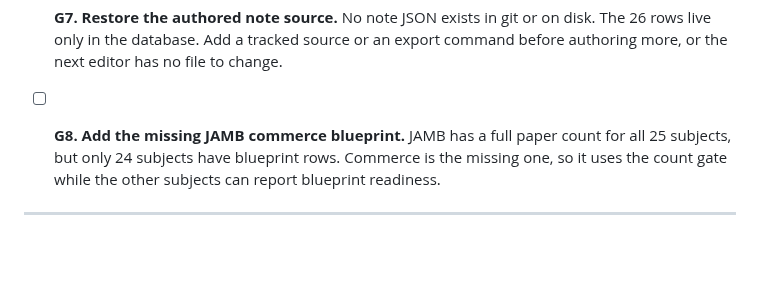
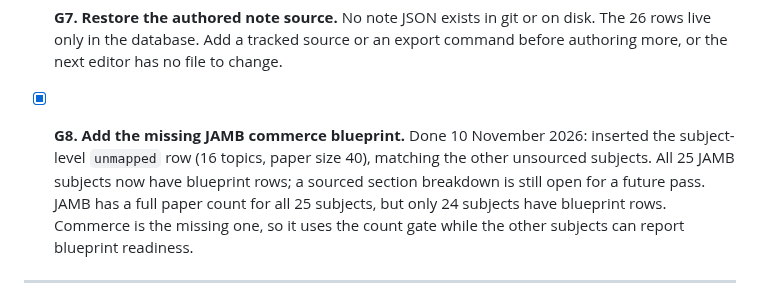
Before and after one commit to shedrackgodstime/utmelab-api, a Markdown page: docs/STUDY-NOTES-WORKLIST.md, the part around the change. Drawn GitHub-style; blank space fills up the shorter version.

Commit message:
worklist: G8 done, JAMB commerce blueprint added

```diff
--- a/docs/STUDY-NOTES-WORKLIST.md
+++ b/docs/STUDY-NOTES-WORKLIST.md
@@ -150,7 +150,7 @@ NECO English sees the 7 WAEC English notes through the shared syllabus. It is th
 - [ ] **G7. Restore the authored note source.**
   No note JSON exists in git or on disk. The 26 rows live only in the database. Add a tracked source or an export command before authoring more, or the next editor has no file to change.
 
-- [ ] **G8. Add the missing JAMB commerce blueprint.**
+- [x] **G8. Add the missing JAMB commerce blueprint.** Done 10 November 2026: inserted the subject-level `unmapped` row (16 topics, paper size 40), matching the other unsourced subjects. All 25 JAMB subjects now have blueprint rows; a sourced section breakdown is still open for a future pass.
   JAMB has a full paper count for all 25 subjects, but only 24 subjects have blueprint rows. Commerce is the missing one, so it uses the count gate while the other subjects can report blueprint readiness.
 
 ---
```
